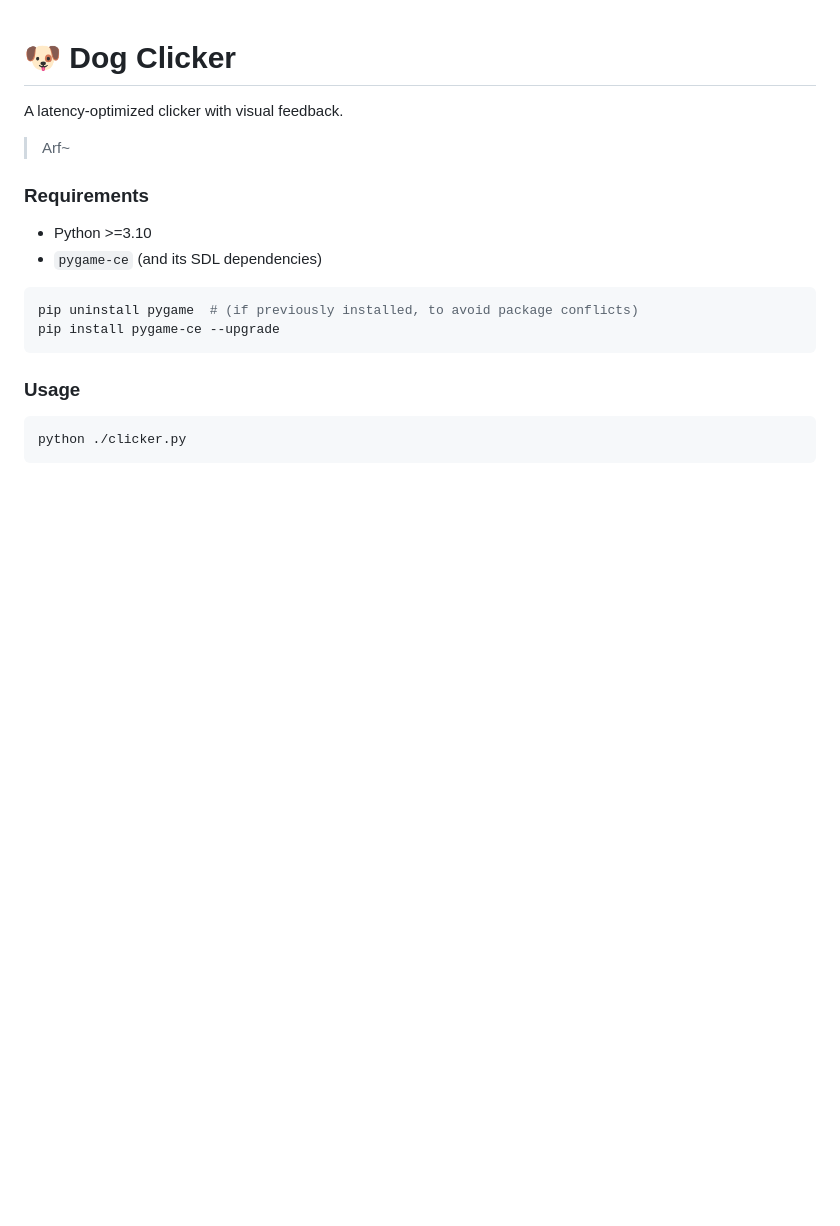
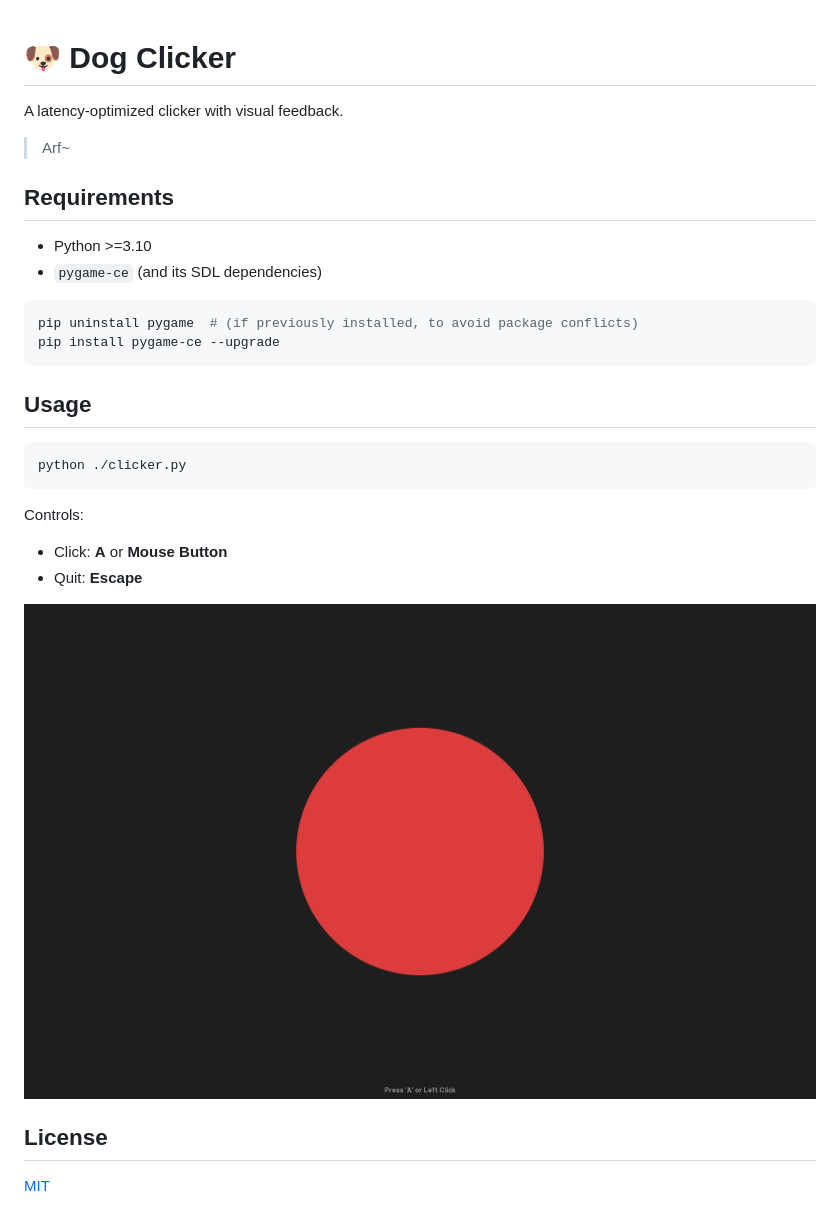
Before and after one commit to yvvki/dog-clicker, a Markdown page: README.md, the part around the change. Rendered like a GitHub page; pictures changed too: preview.png (added); blank space fills up the shorter version.

Commit message:
chore: add preview and license description

````diff
--- a/README.md
+++ b/README.md
@@ -4,7 +4,7 @@ A latency-optimized clicker with visual feedback.
 
 > Arf~
 
-### Requirements
+## Requirements
 * Python >=3.10
 * `pygame-ce` (and its SDL dependencies)
 
@@ -13,7 +13,16 @@ pip uninstall pygame  # (if previously installed, to avoid package conflicts)
 pip install pygame-ce --upgrade
 ```
 
-### Usage
+## Usage
 ```bash
 python ./clicker.py
 ```
+
+Controls:
+- Click: **A** or **Mouse Button**
+- Quit: **Escape**
+
+![Preview](preview.png)
+
+## License
+[MIT](LICENSE)
````
